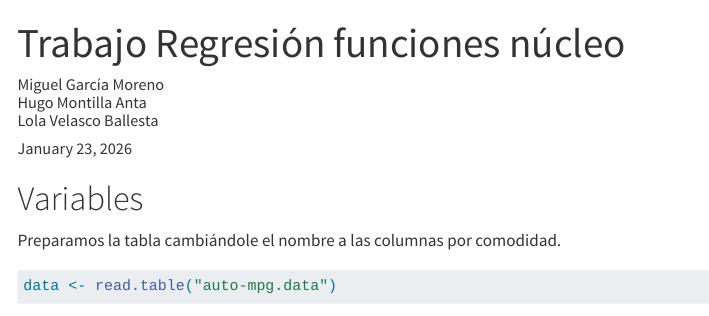
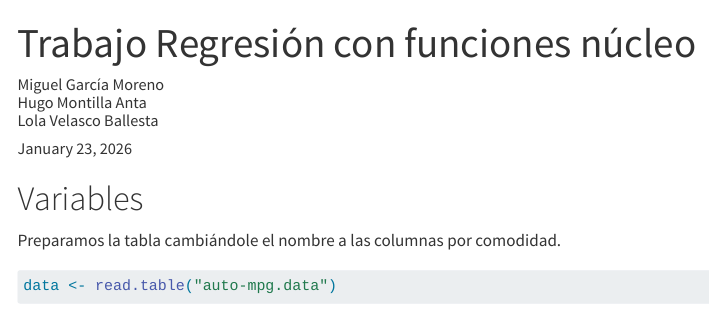
Before and after one commit to miguel-gar-portfolio/trabajo-aem, a Quarto document (trabajo t4.qmd): the page in a window 1100 px wide, from its top. Rendered offline with R 4.5, knitr and Pandoc in place of Quarto, with nearby package versions; some code elsewhere in the file could not run offline; menus at the side of the page are left out; long lines of code are wrapped.

Commit message:
cambio de título y nombre de pdf

```diff
--- a/trabajo t4.qmd
+++ b/trabajo t4.qmd
@@ -1,5 +1,5 @@
 ---
-title: "Trabajo Regresión funciones núcleo"
+title: "Trabajo Regresión con funciones núcleo"
 author: "Miguel García Moreno <br/> Hugo Montilla Anta <br/> Lola Velasco Ballesta"
 date: today
 lang: es
@@ -10,7 +10,7 @@ format:
   typst:
     toc: true
     papersize: a4
-    output-file: "blabla.pdf"
+    output-file: "GarcíaMontillaVelasco.pdf"
 editor: source
 ---
 
```
